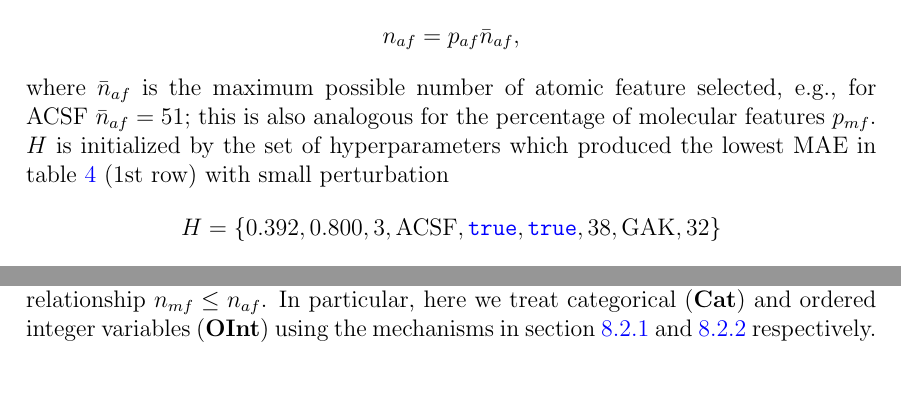
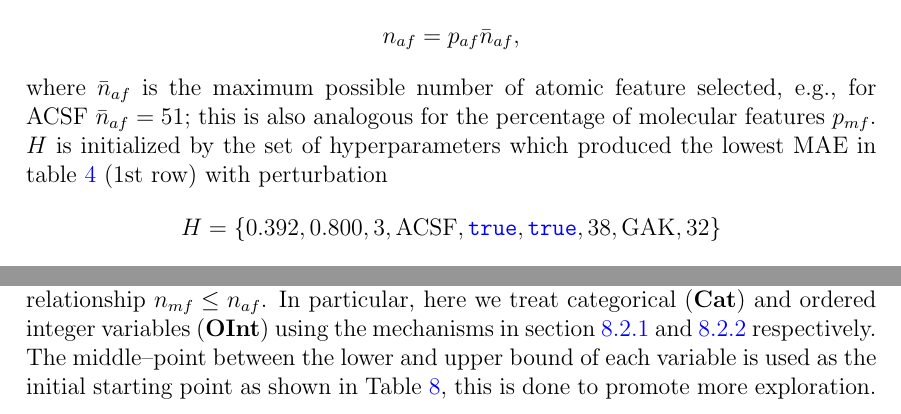
Before and after one commit to berylgithub/qm, a LaTeX document (RoSeMI.tex): two parts of pages 23 and 25 of 27 before the commit and two parts of pages 23 and 25 of 28 after it, joined at a grey line, cut so that both start at the same text, the shorter picture padded with empty space. Compiled offline with pdfLaTeX.

Commit message:
ammended hyperopt texts

```diff
--- a/RoSeMI.tex
+++ b/RoSeMI.tex
@@ -1077,7 +1077,7 @@ where $p_{af}, p_{mf} \in (0,1] \cap \mathbb{R}$ are the percentage of the featu
 	n_{af} = p_{af} \bar{n}_{af},
 \end{equation*}
 where $\bar{n}_{af}$ is the maximum possible number of atomic feature selected, e.g., for ACSF $\bar{n}_{af} = 51$; this is also analogous for the percentage of molecular features $p_{mf}$.
-$H$ is initialized by the set of hyperparameters which produced the lowest MAE in table \ref{tab:best_10_exp} (1st row) with small perturbation
+$H$ is initialized by the set of hyperparameters which produced the lowest MAE in table \ref{tab:best_10_exp} (1st row) with perturbation
 \begin{equation*}
 	H = \{0.392, 0.800, 3, \text{ACSF}, \codeword{true}, \codeword{true}, 38, \text{GAK}, 32\}
 \end{equation*}
@@ -1172,6 +1172,7 @@ where each column corresponds to the each hyperparameter boundaries. 25 hyperpar
 \paragraph{Hyperopt with special constraints}
 As explained in section \ref{sec:hyperspace}, several variables have special constraints that are implied by the types, for example, the relationship $n_{mf} \leq n_{af}$.
 In particular, here we treat categorical (\textbf{Cat}) and ordered integer variables (\textbf{OInt}) using the mechanisms in section \ref{sec:hyperopt_cat} and \ref{sec:hyperopt_oint} respectively.
+The middle--point between the lower and upper bound of each variable is used as the initial starting point as shown in Table \ref{tb:hyperopt_spec}, this is done to promote more exploration.
 
 \begin{table}[H]
 	\centering
```
